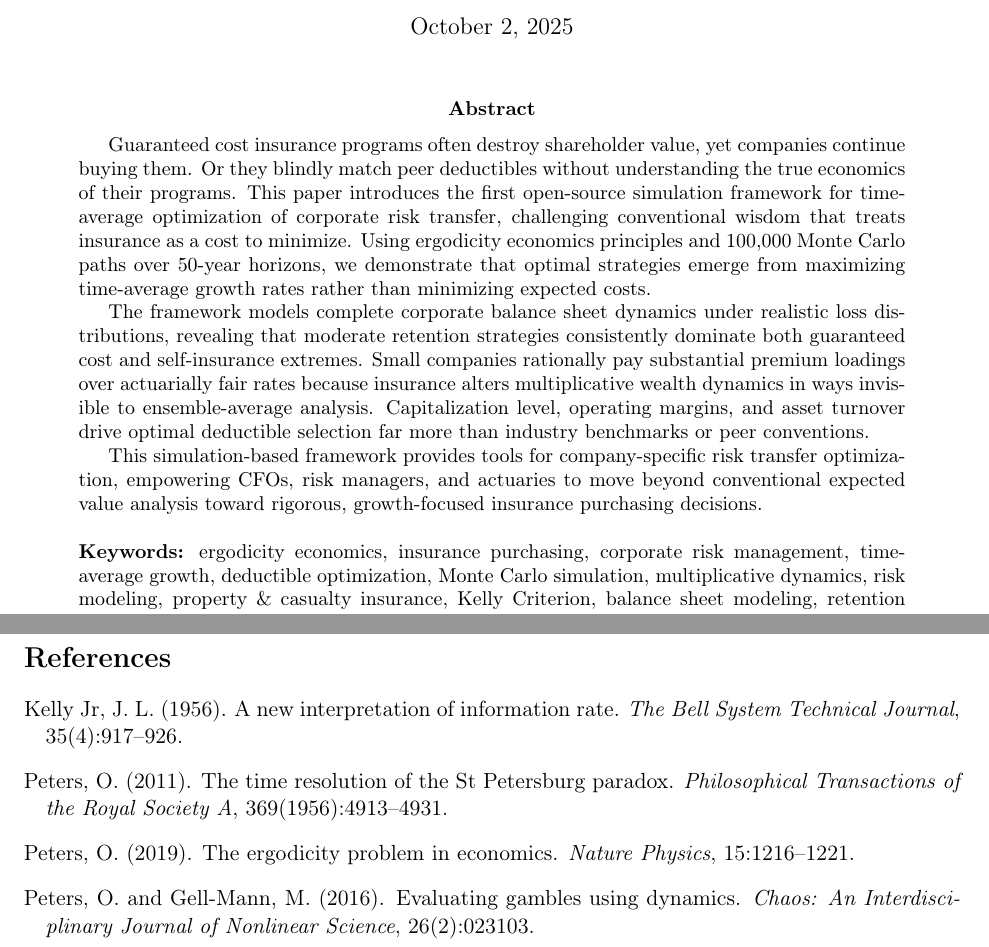
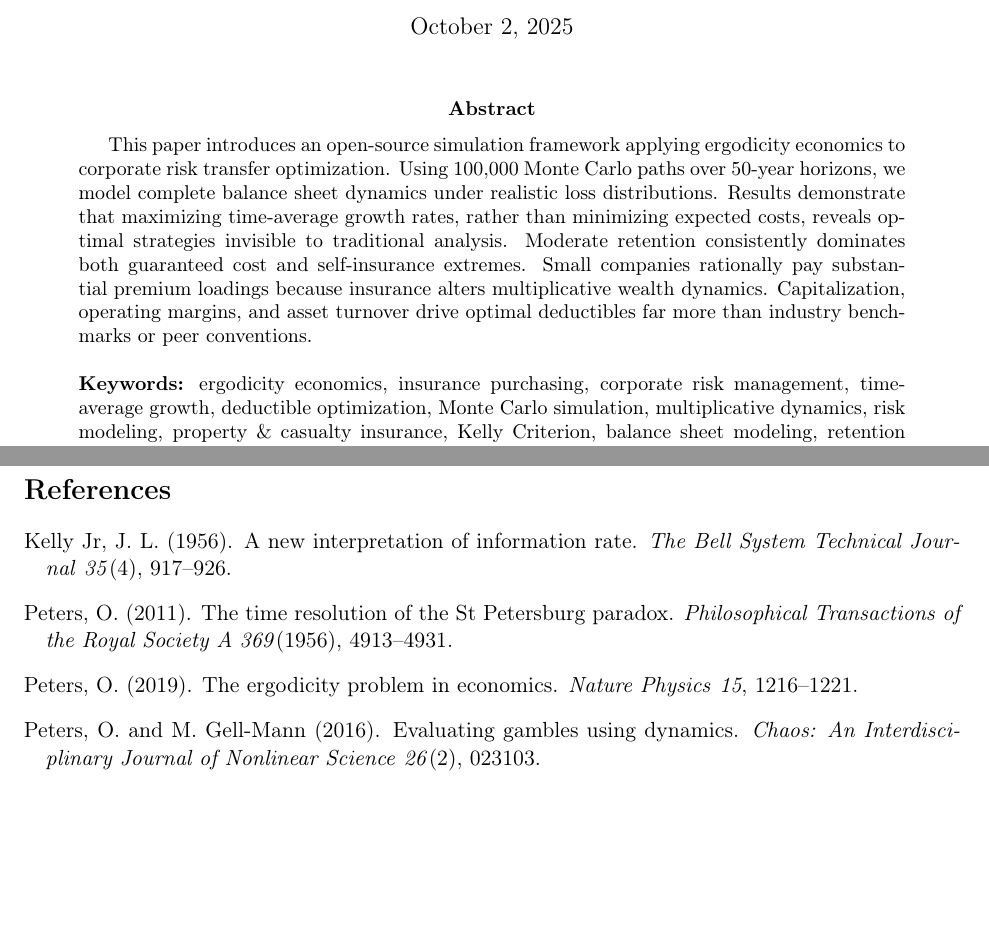
Before and after one commit to AlexFiliakov/Ergodic-Insurance-Limits, a LaTeX paper (ergodic_insurance/papers/2025-09-research-paper-1/ergodicity_basic_simulation.tex): two parts of pages 1 and 28 of 35, joined at a grey line, cut so that both start at the same text, the shorter picture padded with empty space. Compiled offline with pdfLaTeX.

Commit message:
updated to Chicago Style

```diff
--- a/ergodic_insurance/papers/2025-09-research-paper-1/ergodicity_basic_simulation.tex
+++ b/ergodic_insurance/papers/2025-09-research-paper-1/ergodicity_basic_simulation.tex
@@ -85,11 +85,7 @@ A Simulation Framework for Understanding Risk Appetite}}
 \maketitle
 
 \begin{abstract}
-Guaranteed cost insurance programs often destroy shareholder value, yet companies continue buying them. Or they blindly match peer deductibles without understanding the true economics of their programs. This paper introduces the first open-source simulation framework for time-average optimization of corporate risk transfer, challenging conventional wisdom that treats insurance as a cost to minimize. Using ergodicity economics principles and 100,000 Monte Carlo paths over 50-year horizons, we demonstrate that optimal strategies emerge from maximizing time-average growth rates rather than minimizing expected costs.
-
-The framework models complete corporate balance sheet dynamics under realistic loss distributions, revealing that moderate retention strategies consistently dominate both guaranteed cost and self-insurance extremes. Small companies rationally pay substantial premium loadings over actuarially fair rates because insurance alters multiplicative wealth dynamics in ways invisible to ensemble-average analysis. Capitalization level, operating margins, and asset turnover drive optimal deductible selection far more than industry benchmarks or peer conventions.
-
-This simulation-based framework provides tools for company-specific risk transfer optimization, empowering CFOs, risk managers, and actuaries to move beyond conventional expected value analysis toward rigorous, growth-focused insurance purchasing decisions.
+This paper introduces an open-source simulation framework applying ergodicity economics to corporate risk transfer optimization. Using 100,000 Monte Carlo paths over 50-year horizons, we model complete balance sheet dynamics under realistic loss distributions. Results demonstrate that maximizing time-average growth rates, rather than minimizing expected costs, reveals optimal strategies invisible to traditional analysis. Moderate retention consistently dominates both guaranteed cost and self-insurance extremes. Small companies rationally pay substantial premium loadings because insurance alters multiplicative wealth dynamics. Capitalization, operating margins, and asset turnover drive optimal deductibles far more than industry benchmarks or peer conventions.
 \\\\
 \textbf{Keywords:} ergodicity economics, insurance purchasing, corporate risk management, time-average growth, deductible optimization, Monte Carlo simulation, multiplicative dynamics, risk modeling, property \& casualty insurance, Kelly Criterion, balance sheet modeling, retention strategy
 \end{abstract}
@@ -780,7 +776,8 @@ I encourage industry practitioners to explore these concepts further and welcome
 The framework will provide new insights for companies making insurance decisions and is intended to answer questions such as "what is the ROI of our insurance program?", "how much insurance do we need?" and considerations of optimal insurance deductibles and limits.
 
 % Bibliography
-\bibliographystyle{apalike}
+% \bibliographystyle{apalike}
+\bibliographystyle{chicago}
 \bibliography{references}
 
 \pagebreak
```
Also changed, not shown: ergodic_insurance/papers/2025-09-research-paper-1/ergodicity_basic_simulation.bbl, ergodic_insurance/papers/2025-09-research-paper-1/ergodicity_basic_simulation.pdf, 6 other files.
